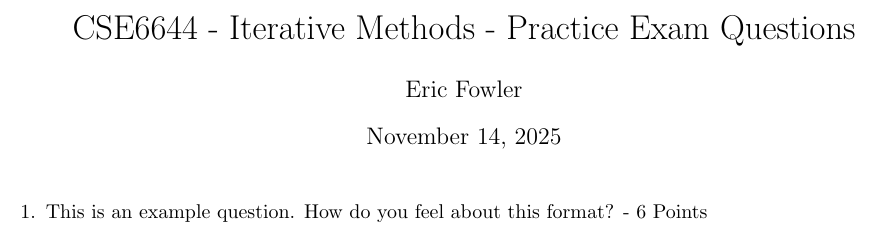
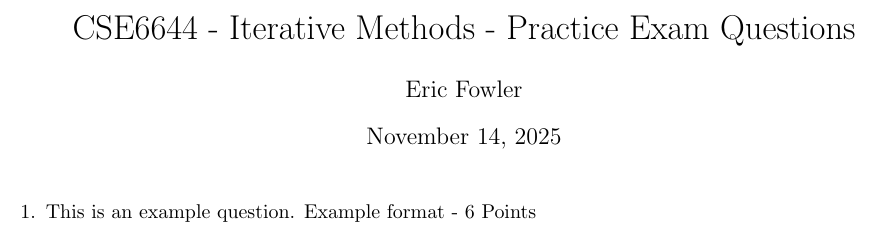
Before and after one commit to Eric-Fowler/cse6644PracticeQuestions, a LaTeX problem sheet (exam.tex, which reads qEric.tex): part of the page, cut so that both start at the same text. Compiled offline with pdfLaTeX.

```diff
--- a/qEric.tex
+++ b/qEric.tex
@@ -2,7 +2,7 @@
 \begin{document}
 
 \item This is an example question.
-How do you feel about this format?
+Example format
  - 6 Points
 
 \end{document}
```
Also changed, not shown: README.md.
